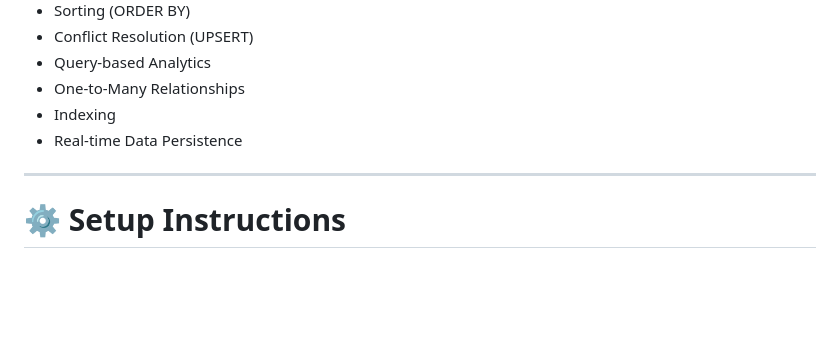
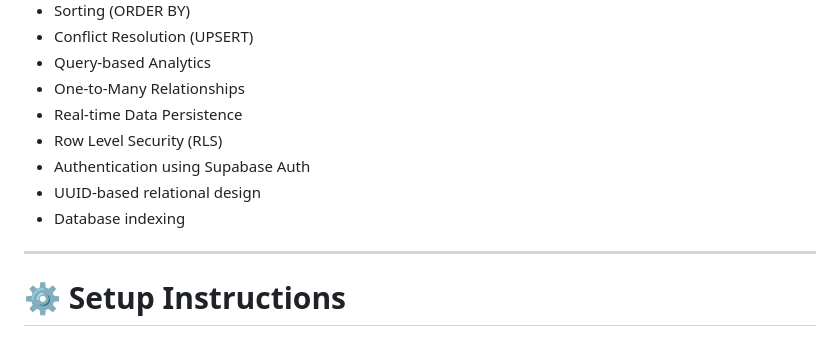
Before and after one commit to r0-vex/Mind-Heist, a Markdown page: README.md, the part around the change printed below. GitHub-like rendering; blank space fills up the shorter version.

```diff
--- a/README.md
+++ b/README.md
@@ -205,8 +208,11 @@ The project demonstrates several practical database concepts including:
 - Conflict Resolution (UPSERT)
 - Query-based Analytics
 - One-to-Many Relationships
-- Indexing
 - Real-time Data Persistence
+- Row Level Security (RLS)
+- Authentication using Supabase Auth
+- UUID-based relational design
+- Database indexing
 
 ---
 
```
Also changed, not shown: other parts of README.md (+61 -50 lines), screenshots/clans.png, screenshots/login.png, screenshots/signup.png (added), 13 other files.
